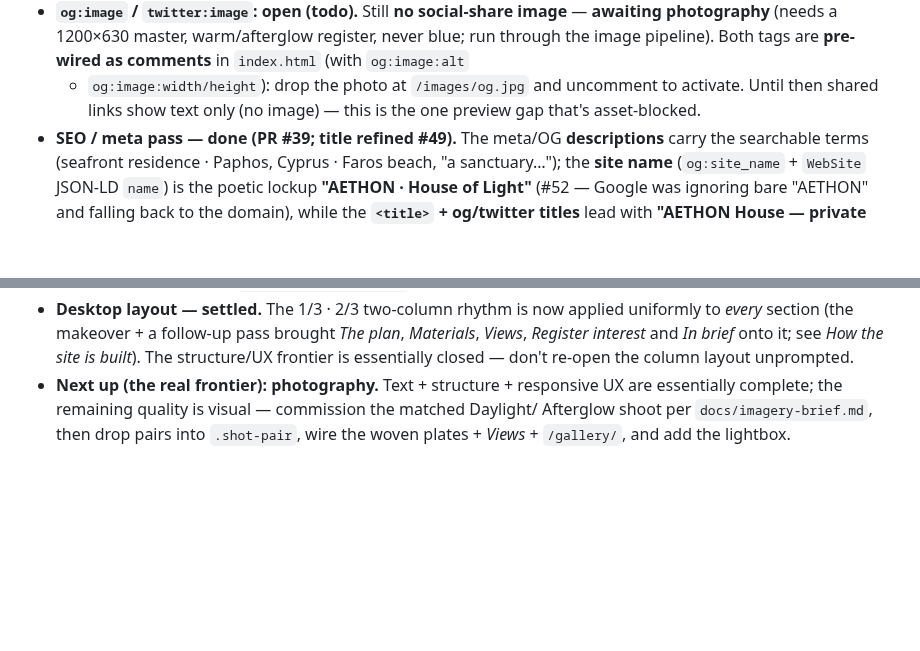
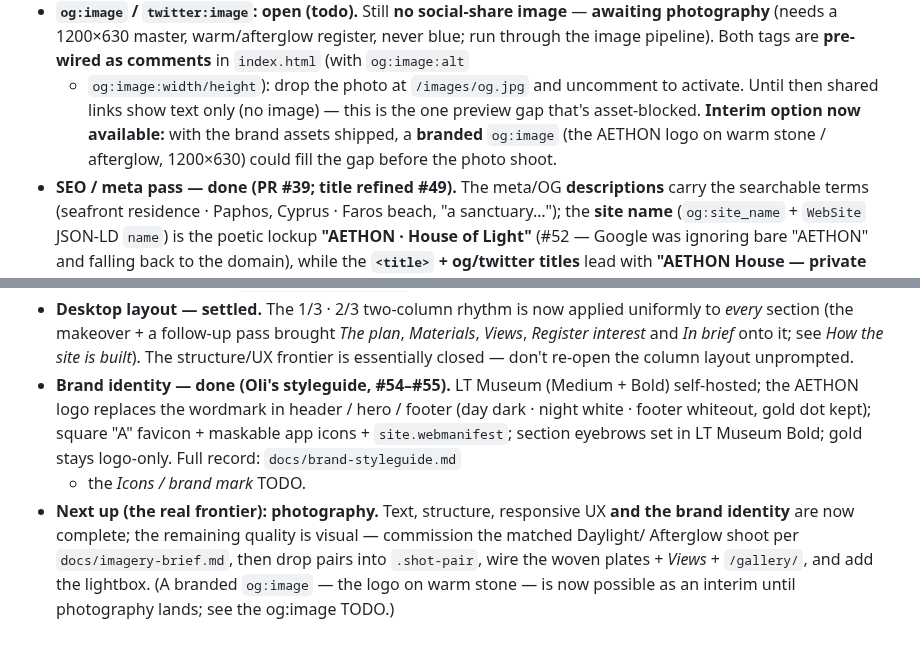
Before and after one commit to passion-droid/aethon, a Markdown page: CLAUDE.md, 2 parts joined by grey strips. Drawn GitHub-style; blank space fills up the shorter version.

Commit message:
CLAUDE.md: session wrap-up — brand identity done; photography the sole frontier
- Record the brand identity as shipped (#54–#55): LT Museum Medium+Bold,
  the AETHON logo across header/hero/footer with day/night variants,
  square favicon + maskable app icons, eyebrows in Bold, gold logo-only.
- Update the "next up" frontier: text/structure/UX + brand are complete,
  so photography is now the sole remaining quality lever. Note a branded
  og:image is a viable interim now that the logo exists.

Co-Authored-By: Claude Opus 4.8 <noreply@anthropic.com>
Claude-Session: https://claude.ai/code/session_01TyykMCSqXPSV1APMkzWbZG

```diff
--- a/CLAUDE.md
+++ b/CLAUDE.md
@@ -190,6 +190,8 @@ is allowed (the V&A / Six Senses corrective) — restraint, not coldness.
   image pipeline). Both tags are **pre-wired as comments** in `index.html` (with `og:image:alt`
   + `og:image:width/height`): drop the photo at `/images/og.jpg` and uncomment to activate. Until
   then shared links show text only (no image) — this is the one preview gap that's asset-blocked.
+  **Interim option now available:** with the brand assets shipped, a **branded** `og:image` (the
+  AETHON logo on warm stone / afterglow, 1200×630) could fill the gap before the photo shoot.
 - **SEO / meta pass — done (PR #39; title refined #49).** The meta/OG **descriptions** carry the
   searchable terms (seafront residence · Paphos, Cyprus · Faros beach, "a sanctuary…"); the
   **site name** (`og:site_name` + `WebSite` JSON-LD `name`) is the poetic lockup **"AETHON ·
@@ -334,7 +336,13 @@ is allowed (the V&A / Six Senses corrective) — restraint, not coldness.
   *every* section (the makeover + a follow-up pass brought *The plan*, *Materials*, *Views*,
   *Register interest* and *In brief* onto it; see *How the site is built*). The structure/UX
   frontier is essentially closed — don't re-open the column layout unprompted.
-- **Next up (the real frontier): photography.** Text + structure + responsive UX are
-  essentially complete; the remaining quality is visual — commission the matched Daylight/
+- **Brand identity — done (Oli's styleguide, #54–#55).** LT Museum (Medium + Bold) self-hosted;
+  the AETHON logo replaces the wordmark in header / hero / footer (day dark · night white · footer
+  whiteout, gold dot kept); square "A" favicon + maskable app icons + `site.webmanifest`; section
+  eyebrows set in LT Museum Bold; gold stays logo-only. Full record: `docs/brand-styleguide.md`
+  + the *Icons / brand mark* TODO.
+- **Next up (the real frontier): photography.** Text, structure, responsive UX **and the brand
+  identity** are now complete; the remaining quality is visual — commission the matched Daylight/
   Afterglow shoot per `docs/imagery-brief.md`, then drop pairs into `.shot-pair`, wire the
-  woven plates + *Views* + `/gallery/`, and add the lightbox.
+  woven plates + *Views* + `/gallery/`, and add the lightbox. (A branded `og:image` — the logo on
+  warm stone — is now possible as an interim until photography lands; see the og:image TODO.)
```
